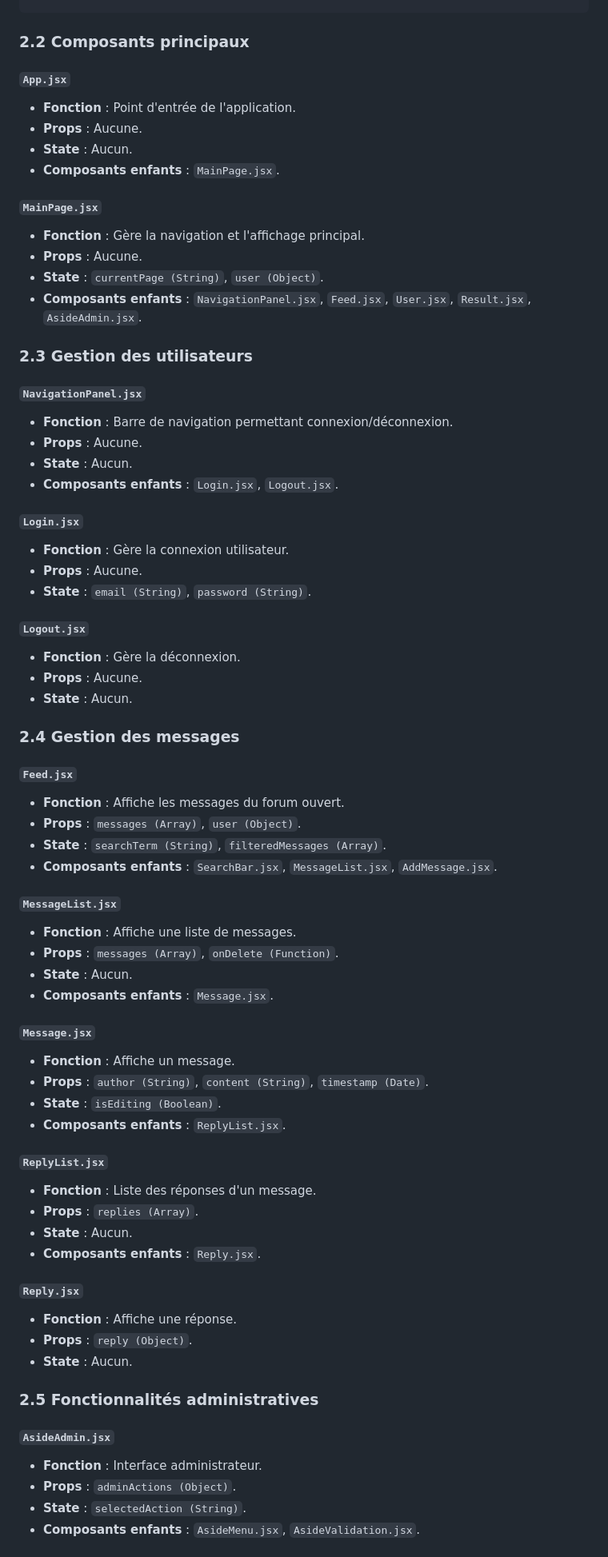
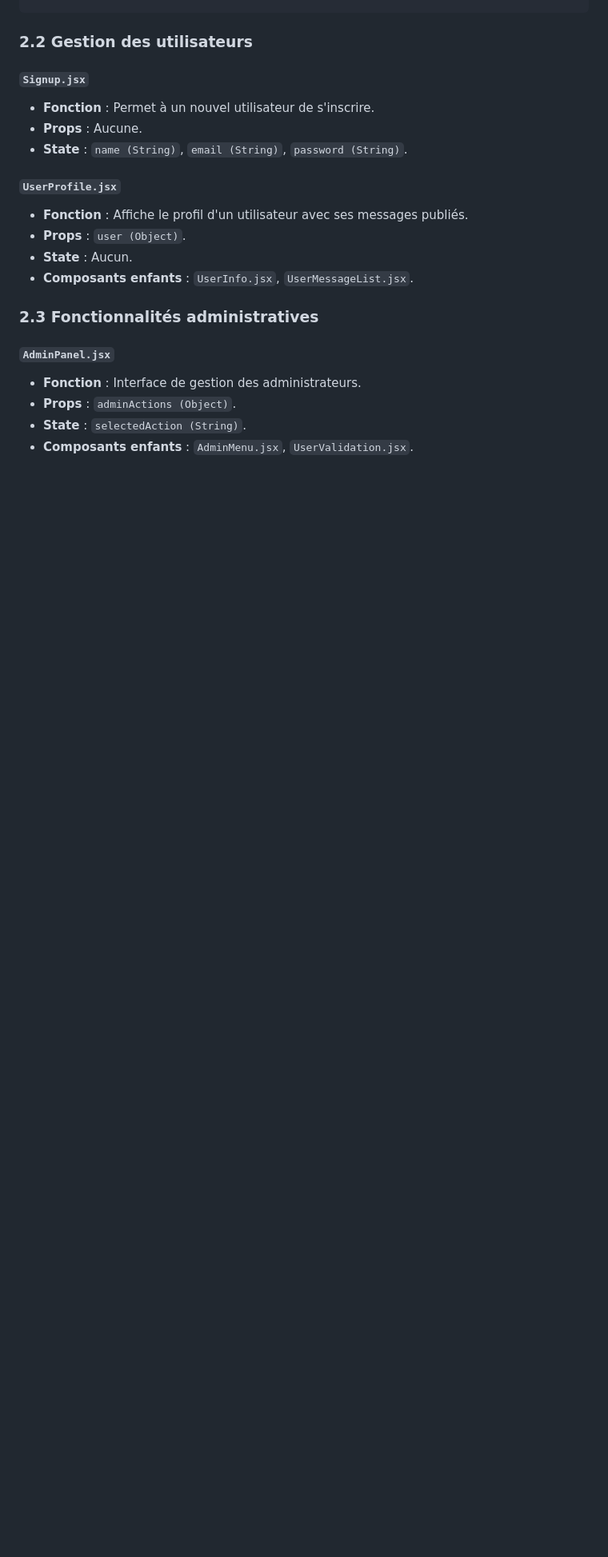
Before and after one commit to Antoine1903/Projets_Sorbonne_Universite, a Markdown page: LU3IN017/projet/Graphe.md, the part around the change printed below. Shown: that part at 80% size. Rendered like a GitHub page; blank space fills up the shorter version.

````diff
--- a/LU3IN017/projet/Graphe.md
+++ b/LU3IN017/projet/Graphe.md
@@ -79,74 +79,24 @@ export const UserProvider = ({ children }) => {
 };
 ```
 
-### 2.2 Composants principaux
+### 2.2 Gestion des utilisateurs
 
-#### `App.jsx`
-- **Fonction** : Point d'entrée de l'application.
+#### `Signup.jsx`
+- **Fonction** : Permet à un nouvel utilisateur de s'inscrire.
 - **Props** : Aucune.
+- **State** : `name (String)`, `email (String)`, `password (String)`.
+
+#### `UserProfile.jsx`
+- **Fonction** : Affiche le profil d'un utilisateur avec ses messages publiés.
+- **Props** : `user (Object)`.
 - **State** : Aucun.
-- **Composants enfants** : `MainPage.jsx`.
+- **Composants enfants** : `UserInfo.jsx`, `UserMessageList.jsx`.
 
-#### `MainPage.jsx`
-- **Fonction** : Gère la navigation et l'affichage principal.
-- **Props** : Aucune.
-- **State** : `currentPage (String)`, `user (Object)`.
-- **Composants enfants** : `NavigationPanel.jsx`, `Feed.jsx`, `User.jsx`, `Result.jsx`, `AsideAdmin.jsx`.
+### 2.3 Fonctionnalités administratives
 
-### 2.3 Gestion des utilisateurs
-
-#### `NavigationPanel.jsx`
-- **Fonction** : Barre de navigation permettant connexion/déconnexion.
-- **Props** : Aucune.
-- **State** : Aucun.
-- **Composants enfants** : `Login.jsx`, `Logout.jsx`.
-
-#### `Login.jsx`
-- **Fonction** : Gère la connexion utilisateur.
-- **Props** : Aucune.
-- **State** : `email (String)`, `password (String)`.
-
-#### `Logout.jsx`
-- **Fonction** : Gère la déconnexion.
-- **Props** : Aucune.
-- **State** : Aucun.
-
-### 2.4 Gestion des messages
-
-#### `Feed.jsx`
-- **Fonction** : Affiche les messages du forum ouvert.
-- **Props** : `messages (Array)`, `user (Object)`.
-- **State** : `searchTerm (String)`, `filteredMessages (Array)`.
-- **Composants enfants** : `SearchBar.jsx`, `MessageList.jsx`, `AddMessage.jsx`.
-
-#### `MessageList.jsx`
-- **Fonction** : Affiche une liste de messages.
-- **Props** : `messages (Array)`, `onDelete (Function)`.
-- **State** : Aucun.
-- **Composants enfants** : `Message.jsx`.
-
-#### `Message.jsx`
-- **Fonction** : Affiche un message.
-- **Props** : `author (String)`, `content (String)`, `timestamp (Date)`.
-- **State** : `isEditing (Boolean)`.
-- **Composants enfants** : `ReplyList.jsx`.
-
-#### `ReplyList.jsx`
-- **Fonction** : Liste des réponses d'un message.
-- **Props** : `replies (Array)`.
-- **State** : Aucun.
-- **Composants enfants** : `Reply.jsx`.
-
-#### `Reply.jsx`
-- **Fonction** : Affiche une réponse.
-- **Props** : `reply (Object)`.
-- **State** : Aucun.
-
-### 2.5 Fonctionnalités administratives
-
-#### `AsideAdmin.jsx`
-- **Fonction** : Interface administrateur.
+#### `AdminPanel.jsx`
+- **Fonction** : Interface de gestion des administrateurs.
 - **Props** : `adminActions (Object)`.
 - **State** : `selectedAction (String)`.
-- **Composants enfants** : `AsideMenu.jsx`, `AsideValidation.jsx`.
+- **Composants enfants** : `AdminMenu.jsx`, `UserValidation.jsx`.
 
````
Also changed, not shown: other parts of LU3IN017/projet/Graphe.md (+14 -13 lines).
